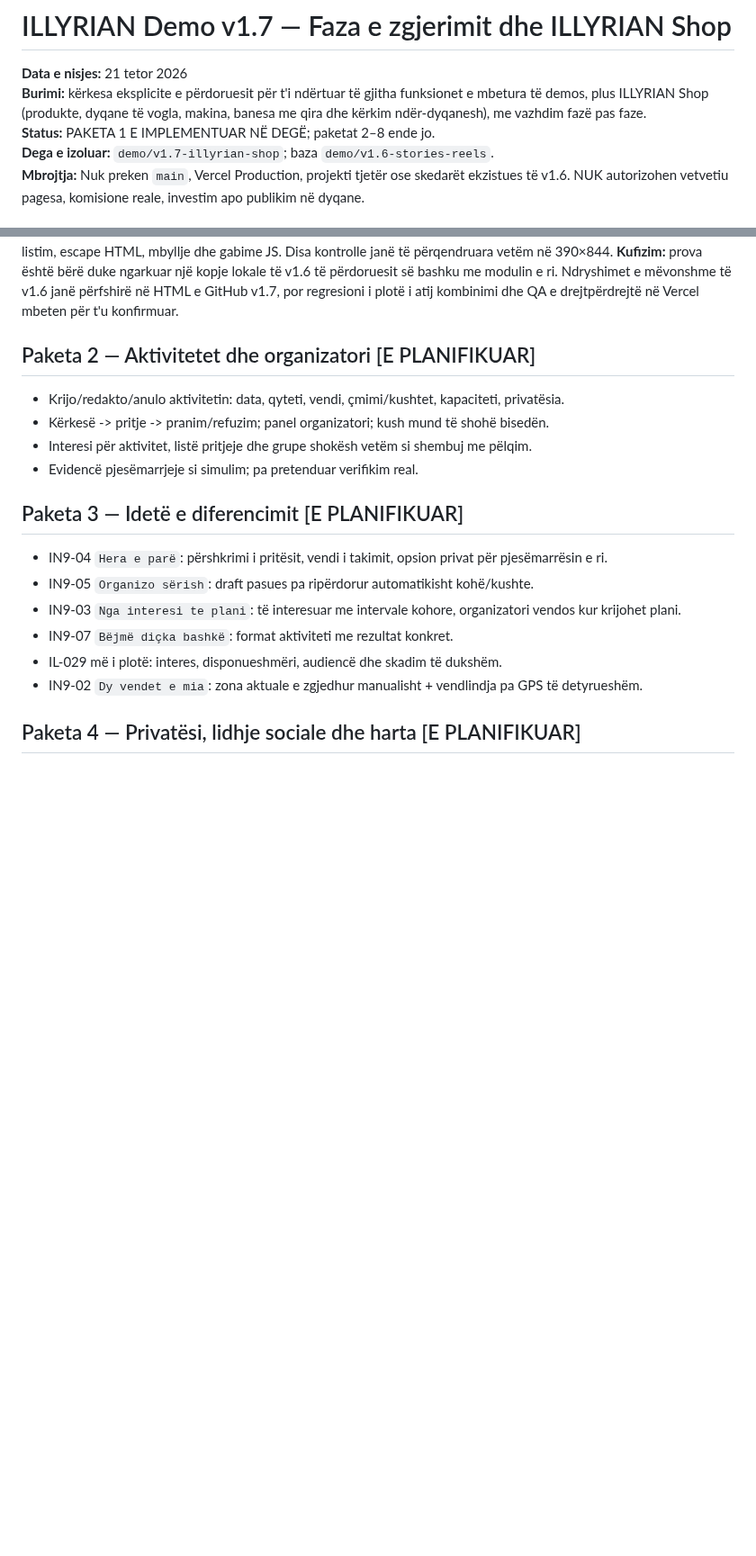
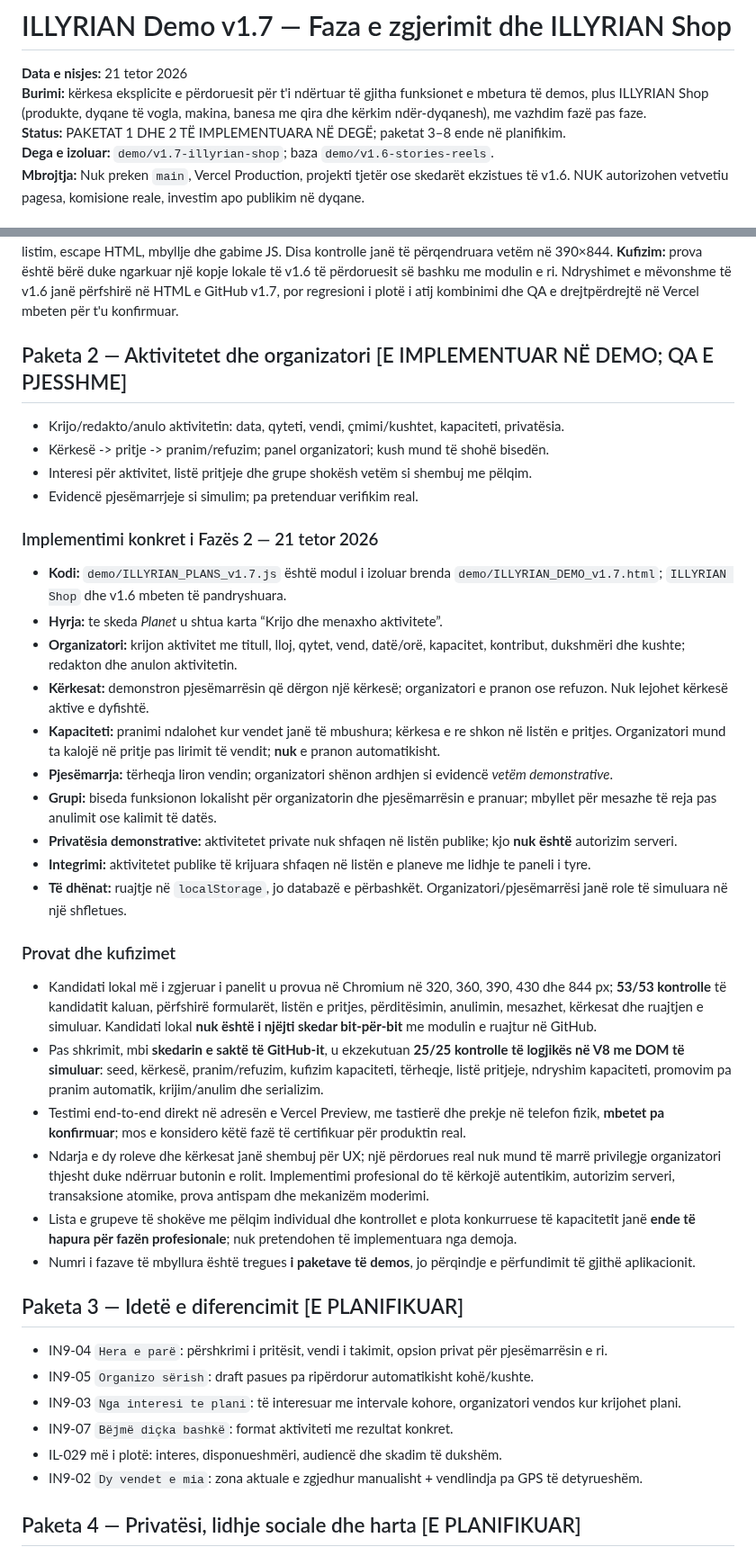
Before and after one commit to titanfit102-bit/Illyrian, a Markdown page: demo/ILLYRIAN_v1.7_SHOP_AND_ROADMAP.md, 2 parts joined by grey strips. Shown at 90% size. Drawn GitHub-style; blank space fills up the shorter version.

Commit message:
Document Phase 2 organizer and activities demo with verified and pending QA

```diff
--- a/demo/ILLYRIAN_v1.7_SHOP_AND_ROADMAP.md
+++ b/demo/ILLYRIAN_v1.7_SHOP_AND_ROADMAP.md
@@ -2,7 +2,7 @@
 
 **Data e nisjes:** 21 tetor 2026
 **Burimi:** kërkesa eksplicite e përdoruesit për t'i ndërtuar të gjitha funksionet e mbetura të demos, plus ILLYRIAN Shop (produkte, dyqane të vogla, makina, banesa me qira dhe kërkim ndër-dyqanesh), me vazhdim fazë pas faze.
-**Status:** PAKETA 1 E IMPLEMENTUAR NË DEGË; paketat 2–8 ende jo.
+**Status:** PAKETAT 1 DHE 2 TË IMPLEMENTUARA NË DEGË; paketat 3–8 ende në planifikim.
 **Dega e izoluar:** `demo/v1.7-illyrian-shop`; baza `demo/v1.6-stories-reels`.
 **Mbrojtja:** Nuk preken `main`, Vercel Production, projekti tjetër ose skedarët ekzistues të v1.6. NUK autorizohen vetvetiu pagesa, komisione reale, investim apo publikim në dyqane.
 
@@ -35,11 +35,33 @@
 
 **QA e ekzekutuar në kopjen lokale:** 43/43 kontrolle Chromium në përmasa 320×650, 360×780, 390×844, 430×932 dhe 844×390 për Shop/hyrjen nga Home, kërkim, rezultate, dyqane, filtra, detaje, shportë, komision, checkout simulues, listim, escape HTML, mbyllje dhe gabime JS. Disa kontrolle janë të përqendruara vetëm në 390×844. **Kufizim:** prova është bërë duke ngarkuar një kopje lokale të v1.6 të përdoruesit së bashku me modulin e ri. Ndryshimet e mëvonshme të v1.6 janë përfshirë në HTML e GitHub v1.7, por regresioni i plotë i atij kombinimi dhe QA e drejtpërdrejtë në Vercel mbeten për t'u konfirmuar.
 
-## Paketa 2 — Aktivitetet dhe organizatori [E PLANIFIKUAR]
+## Paketa 2 — Aktivitetet dhe organizatori [E IMPLEMENTUAR NË DEMO; QA E PJESSHME]
 - Krijo/redakto/anulo aktivitetin: data, qyteti, vendi, çmimi/kushtet, kapaciteti, privatësia.
 - Kërkesë -> pritje -> pranim/refuzim; panel organizatori; kush mund të shohë bisedën.
 - Interesi për aktivitet, listë pritjeje dhe grupe shokësh vetëm si shembuj me pëlqim.
 - Evidencë pjesëmarrjeje si simulim; pa pretenduar verifikim real.
+
+### Implementimi konkret i Fazës 2 — 21 tetor 2026
+
+- **Kodi:** `demo/ILLYRIAN_PLANS_v1.7.js` është modul i izoluar brenda `demo/ILLYRIAN_DEMO_v1.7.html`; `ILLYRIAN Shop` dhe v1.6 mbeten të pandryshuara.
+- **Hyrja:** te skeda *Planet* u shtua karta “Krijo dhe menaxho aktivitete”.
+- **Organizatori:** krijon aktivitet me titull, lloj, qytet, vend, datë/orë, kapacitet, kontribut, dukshmëri dhe kushte; redakton dhe anulon aktivitetin.
+- **Kërkesat:** demonstron pjesëmarrësin që dërgon një kërkesë; organizatori e pranon ose refuzon. Nuk lejohet kërkesë aktive e dyfishtë.
+- **Kapaciteti:** pranimi ndalohet kur vendet janë të mbushura; kërkesa e re shkon në listën e pritjes. Organizatori mund ta kalojë në pritje pas lirimit të vendit; **nuk** e pranon automatikisht.
+- **Pjesëmarrja:** tërheqja liron vendin; organizatori shënon ardhjen si evidencë *vetëm demonstrative*.
+- **Grupi:** biseda funksionon lokalisht për organizatorin dhe pjesëmarrësin e pranuar; mbyllet për mesazhe të reja pas anulimit ose kalimit të datës.
+- **Privatësia demonstrative:** aktivitetet private nuk shfaqen në listën publike; kjo **nuk është** autorizim serveri.
+- **Integrimi:** aktivitetet publike të krijuara shfaqen në listën e planeve me lidhje te paneli i tyre.
+- **Të dhënat:** ruajtje në `localStorage`, jo databazë e përbashkët. Organizatori/pjesëmarrësi janë role të simuluara në një shfletues.
+
+### Provat dhe kufizimet
+
+- Kandidati lokal më i zgjeruar i panelit u provua në Chromium në 320, 360, 390, 430 dhe 844 px; **53/53 kontrolle** të kandidatit kaluan, përfshirë formularët, listën e pritjes, përditësimin, anulimin, mesazhet, kërkesat dhe ruajtjen e simuluar. Kandidati lokal **nuk është i njëjti skedar bit-për-bit** me modulin e ruajtur në GitHub.
+- Pas shkrimit, mbi **skedarin e saktë të GitHub-it**, u ekzekutuan **25/25 kontrolle të logjikës në V8 me DOM të simuluar**: seed, kërkesë, pranim/refuzim, kufizim kapaciteti, tërheqje, listë pritjeje, ndryshim kapaciteti, promovim pa pranim automatik, krijim/anulim dhe serializim.
+- Testimi end-to-end direkt në adresën e Vercel Preview, me tastierë dhe prekje në telefon fizik, **mbetet pa konfirmuar**; mos e konsidero këtë fazë të certifikuar për produktin real.
+- Ndarja e dy roleve dhe kërkesat janë shembuj për UX; një përdorues real nuk mund të marrë privilegje organizatori thjesht duke ndërruar butonin e rolit. Implementimi profesional do të kërkojë autentikim, autorizim serveri, transaksione atomike, prova antispam dhe mekanizëm moderimi.
+- Lista e grupeve të shokëve me pëlqim individual dhe kontrollet e plota konkurruese të kapacitetit janë **ende të hapura për fazën profesionale**; nuk pretendohen të implementuara nga demoja.
+- Numri i fazave të mbyllura është tregues **i paketave të demos**, jo përqindje e përfundimit të gjithë aplikacionit.
 
 ## Paketa 3 — Idetë e diferencimit [E PLANIFIKUAR]
 - IN9-04 `Hera e parë`: përshkrimi i pritësit, vendi i takimit, opsion privat për pjesëmarrësin e ri.
```
